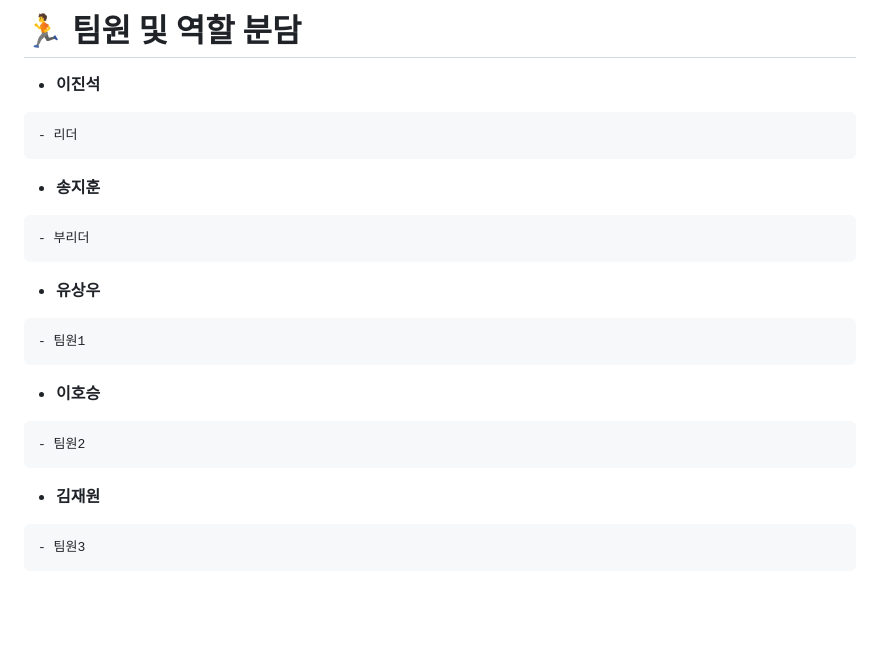
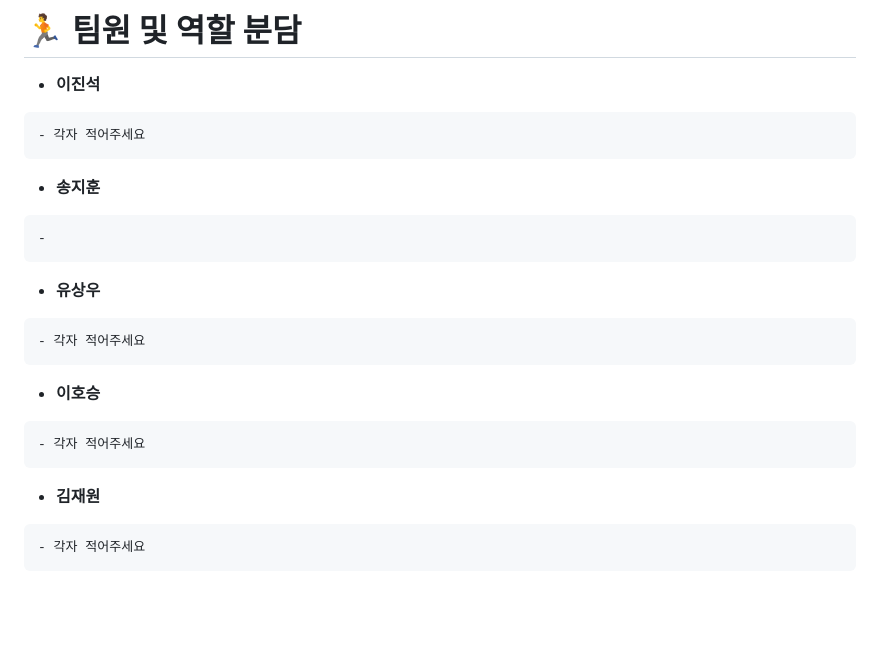
Before and after one commit to 91song4/5jo, a Markdown page: README.md, the part around the change. Rendered like a GitHub page.

Commit message:
README 작성중

````diff
--- a/README.md
+++ b/README.md
@@ -60,31 +60,31 @@
 - **이진석**
 
 ```
-- 리더
+- 각자 적어주세요
 ```
 
 - **송지훈**
 
 ```
-- 부리더
+-
 ```
 
 - **유상우**
 
 ```
-- 팀원1
+- 각자 적어주세요
 ```
 
 - **이호승**
 
 ```
-- 팀원2
+- 각자 적어주세요
 ```
 
 - **김재원**
 
 ```
-- 팀원3
+- 각자 적어주세요
 ```
 
 <br/> <br/>
````
